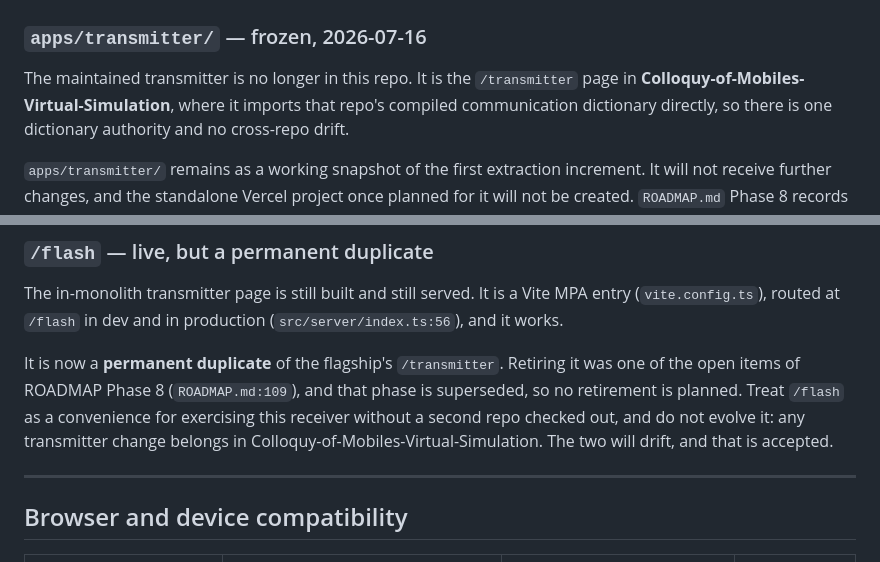
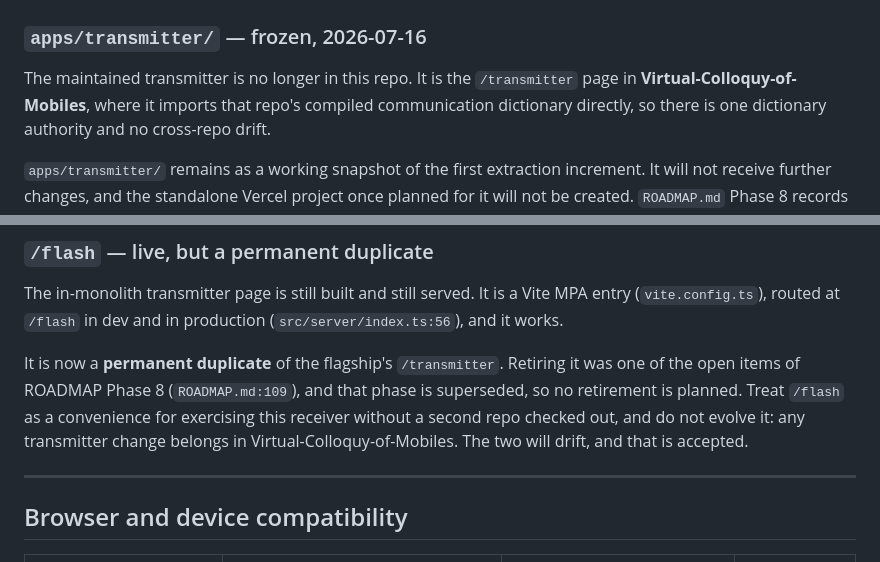
Before and after one commit to tj60647/Colloquy-of-Mobiles-Virtual-Transceiver, a Markdown page: README.md, 2 parts joined by grey strips. Drawn GitHub-style.

```diff
--- a/README.md
+++ b/README.md
@@ -667,7 +667,7 @@ ponged since the previous round.
 ### `apps/transmitter/` — frozen, 2026-07-16
 
 The maintained transmitter is no longer in this repo. It is the `/transmitter`
-page in **Colloquy-of-Mobiles-Virtual-Simulation**, where it imports that repo's
+page in **Virtual-Colloquy-of-Mobiles**, where it imports that repo's
 compiled communication dictionary directly, so there is one dictionary authority
 and no cross-repo drift.
 
@@ -698,7 +698,7 @@ It is now a **permanent duplicate** of the flagship's `/transmitter`. Retiring i
 was one of the open items of ROADMAP Phase 8 (`ROADMAP.md:109`), and that phase
 is superseded, so no retirement is planned. Treat `/flash` as a convenience for exercising this
 receiver without a second repo checked out, and do not evolve it: any transmitter
-change belongs in Colloquy-of-Mobiles-Virtual-Simulation. The two will drift, and
+change belongs in Virtual-Colloquy-of-Mobiles. The two will drift, and
 that is accepted.
 
 ---
```
Also changed, not shown: other parts of README.md (+1 -1 lines), ROADMAP.md (+1 -1 lines).
